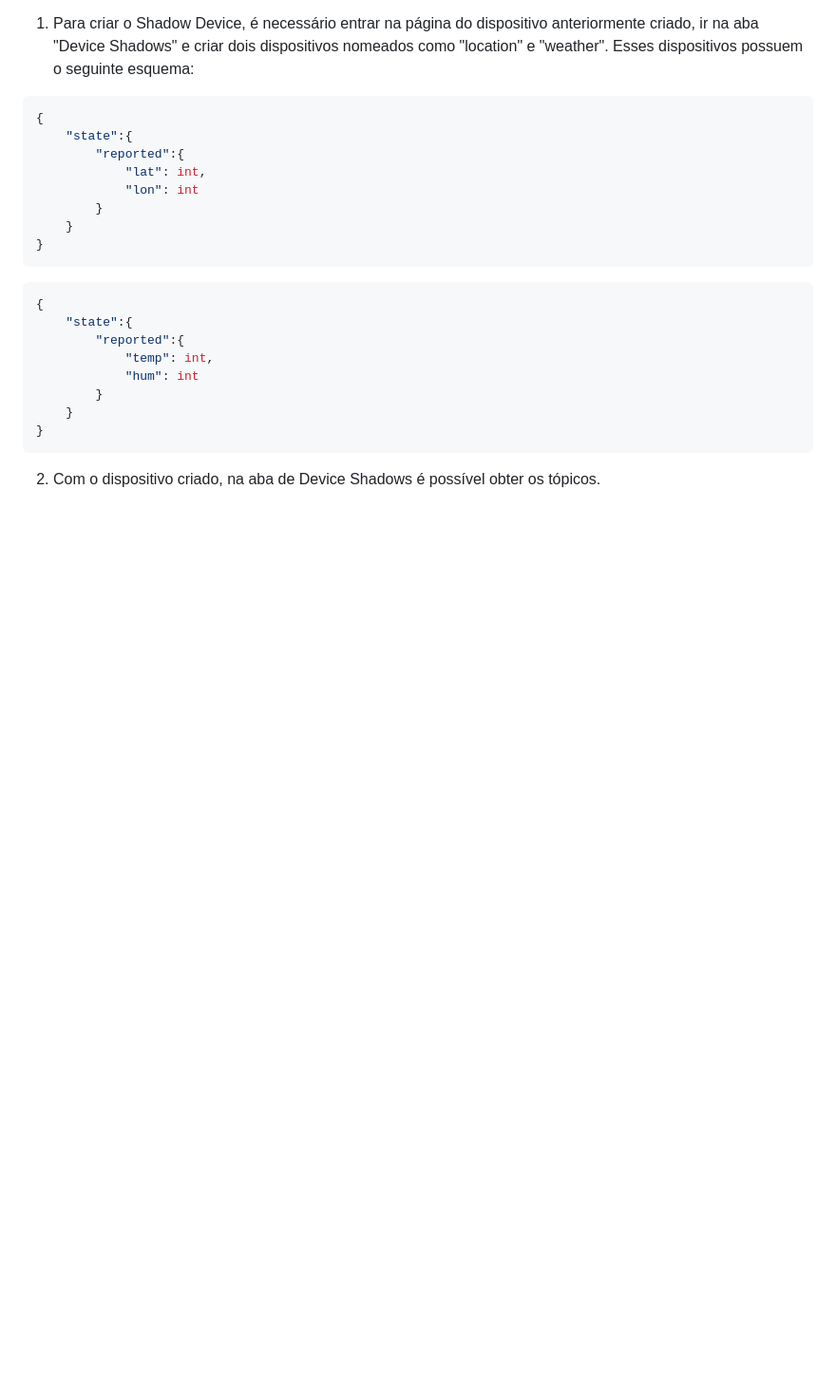
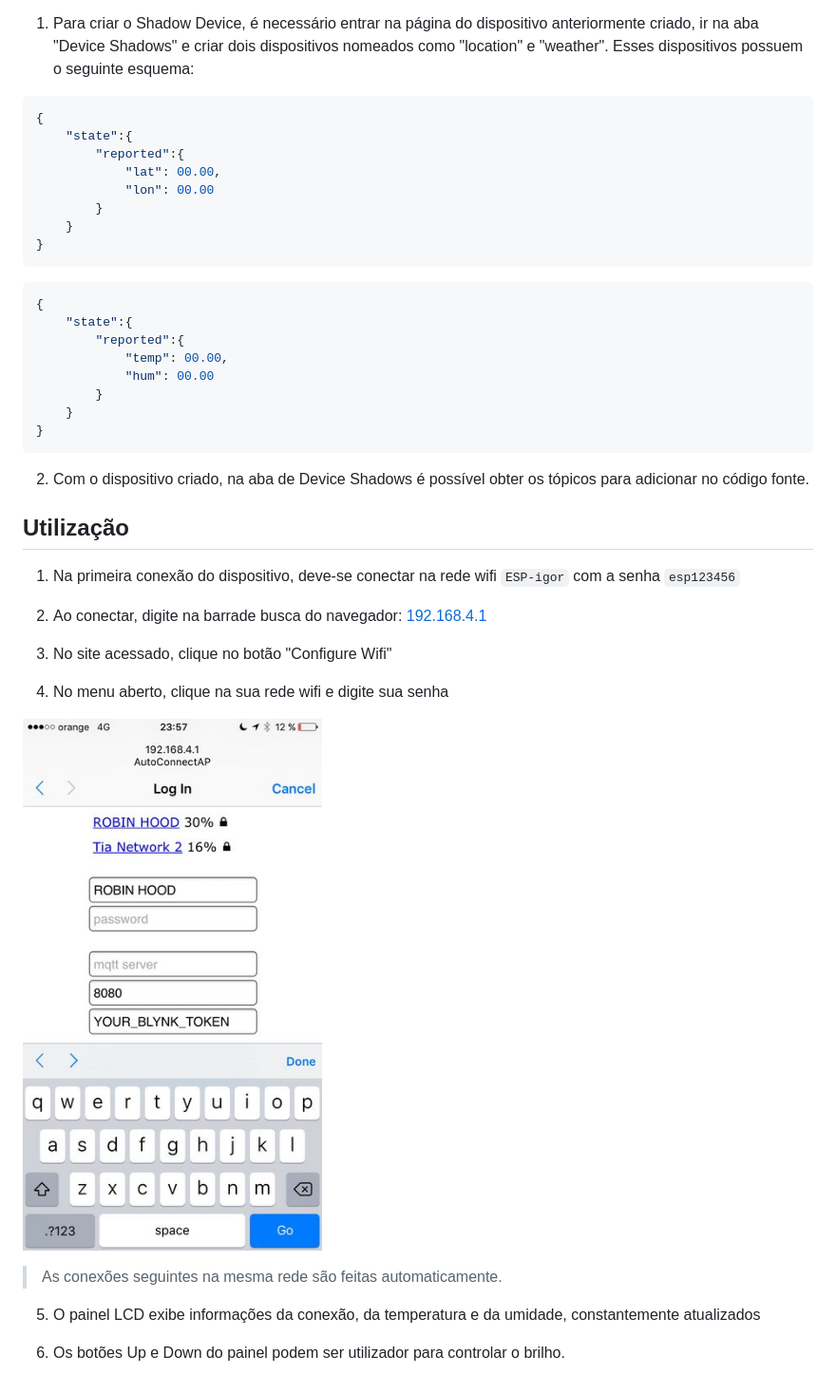
Before and after one commit to IgorAugst/Mochila, a Markdown page: README.md, the part around the change. Shown: that part at 95% size. Rendered like a GitHub page; pictures changed too: docs/wifi.jpeg (added); blank space fills up the shorter version.

Commit message:
Melhora documentação

````diff
--- a/README.md
+++ b/README.md
@@ -114,8 +114,8 @@ O Shadow Device é um serviço que permite armazenar o estado do dispositivo e d
 {
     "state":{
         "reported":{
-            "lat": int,
-            "lon": int
+            "lat": 00.00,
+            "lon": 00.00
         }
     }
 }
@@ -125,11 +125,28 @@ O Shadow Device é um serviço que permite armazenar o estado do dispositivo e d
 {
     "state":{
         "reported":{
-            "temp": int,
-            "hum": int
+            "temp": 00.00,
+            "hum": 00.00
         }
     }
 }
 ```
 
-2. Com o dispositivo criado, na aba de Device Shadows é possível obter os tópicos.
+2. Com o dispositivo criado, na aba de Device Shadows é possível obter os tópicos para adicionar no código fonte.
+
+## Utilização
+1. Na primeira conexão do dispositivo, deve-se conectar na rede wifi `ESP-igor` com a senha `esp123456`
+
+2. Ao conectar, digite na barrade busca do navegador: [192.168.4.1](http://192.168.4.1)
+
+3. No site acessado, clique no botão "Configure Wifi"
+
+4. No menu aberto, clique na sua rede wifi e digite sua senha
+
+![wifi](./docs/wifi.jpeg)
+
+> As conexões seguintes na mesma rede são feitas automaticamente.
+
+5. O painel LCD exibe informações da conexão, da temperatura e da umidade, constantemente atualizados
+
+6. Os botões Up e Down do painel podem ser utilizador para controlar o brilho.
````
